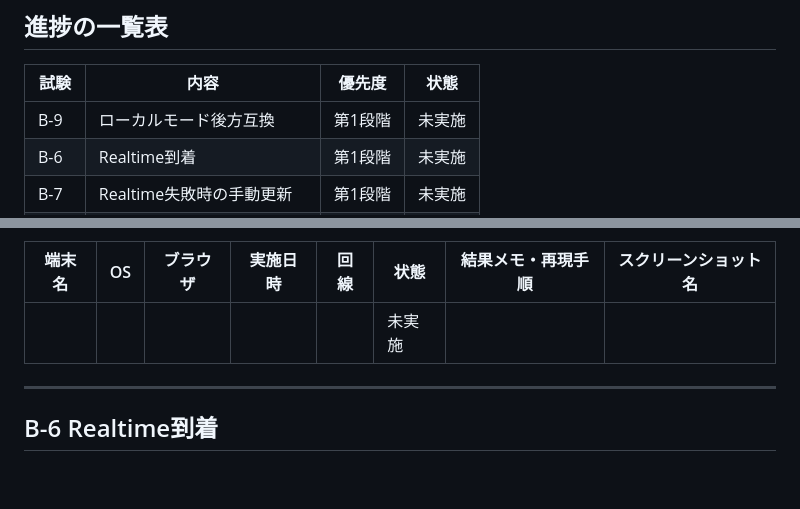
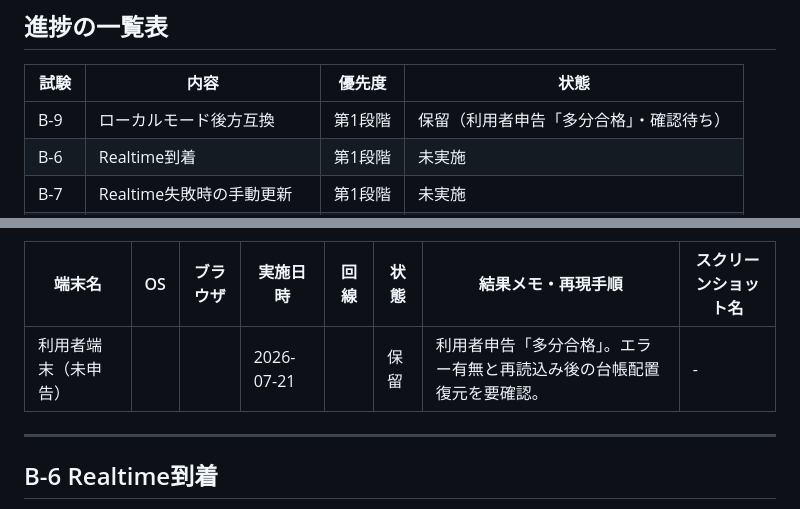
Before and after one commit to aoPEN3024/aoALB, a Markdown page: docs/pre-release-device-test.md, 2 parts joined by grey strips. GitHub-like rendering; blank space fills up the shorter version.

Commit message:
docs: record B-9 result (pending, user-reported likely pass)

```diff
--- a/docs/pre-release-device-test.md
+++ b/docs/pre-release-device-test.md
@@ -48,7 +48,7 @@
 
 | 試験 | 内容 | 優先度 | 状態 |
 | --- | --- | --- | --- |
-| B-9 | ローカルモード後方互換 | 第1段階 | 未実施 |
+| B-9 | ローカルモード後方互換 | 第1段階 | 保留（利用者申告「多分合格」・確認待ち） |
 | B-6 | Realtime到着 | 第1段階 | 未実施 |
 | B-7 | Realtime失敗時の手動更新 | 第1段階 | 未実施 |
 | B-8 | 実PDF保存 | 第1段階 | 未実施 |
@@ -83,7 +84,7 @@
 
 | 端末名 | OS | ブラウザ | 実施日時 | 回線 | 状態 | 結果メモ・再現手順 | スクリーンショット名 |
 | --- | --- | --- | --- | --- | --- | --- | --- |
-|  |  |  |  |  | 未実施 |  |  |
+| 利用者端末（未申告） |  |  | 2026-07-21 |  | 保留 | 利用者申告「多分合格」。エラー有無と再読込み後の台帳配置復元を要確認。 | - |
 
 ---
 
```
Also changed, not shown: other parts of docs/pre-release-device-test.md (+4 -0 lines).
